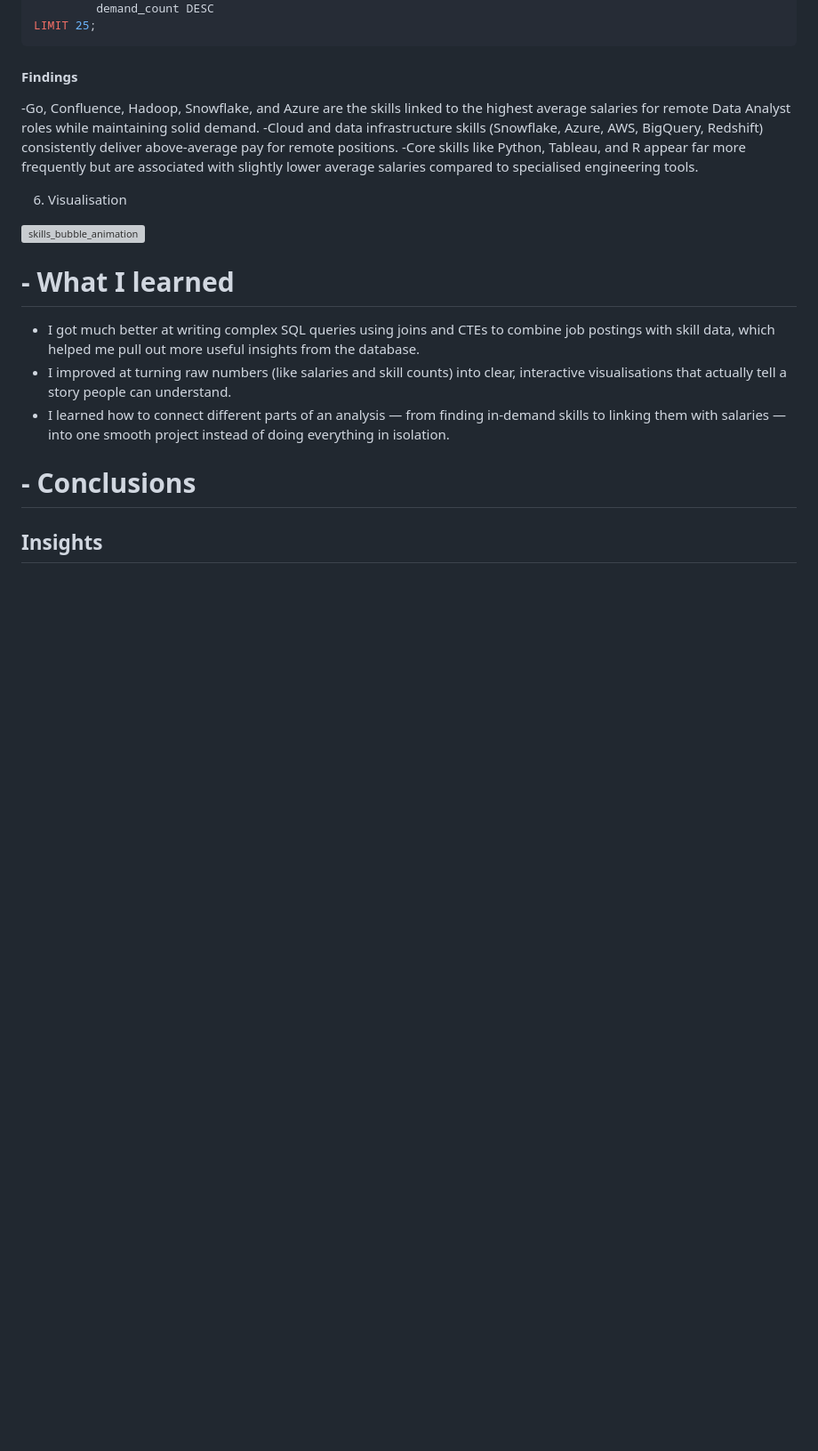
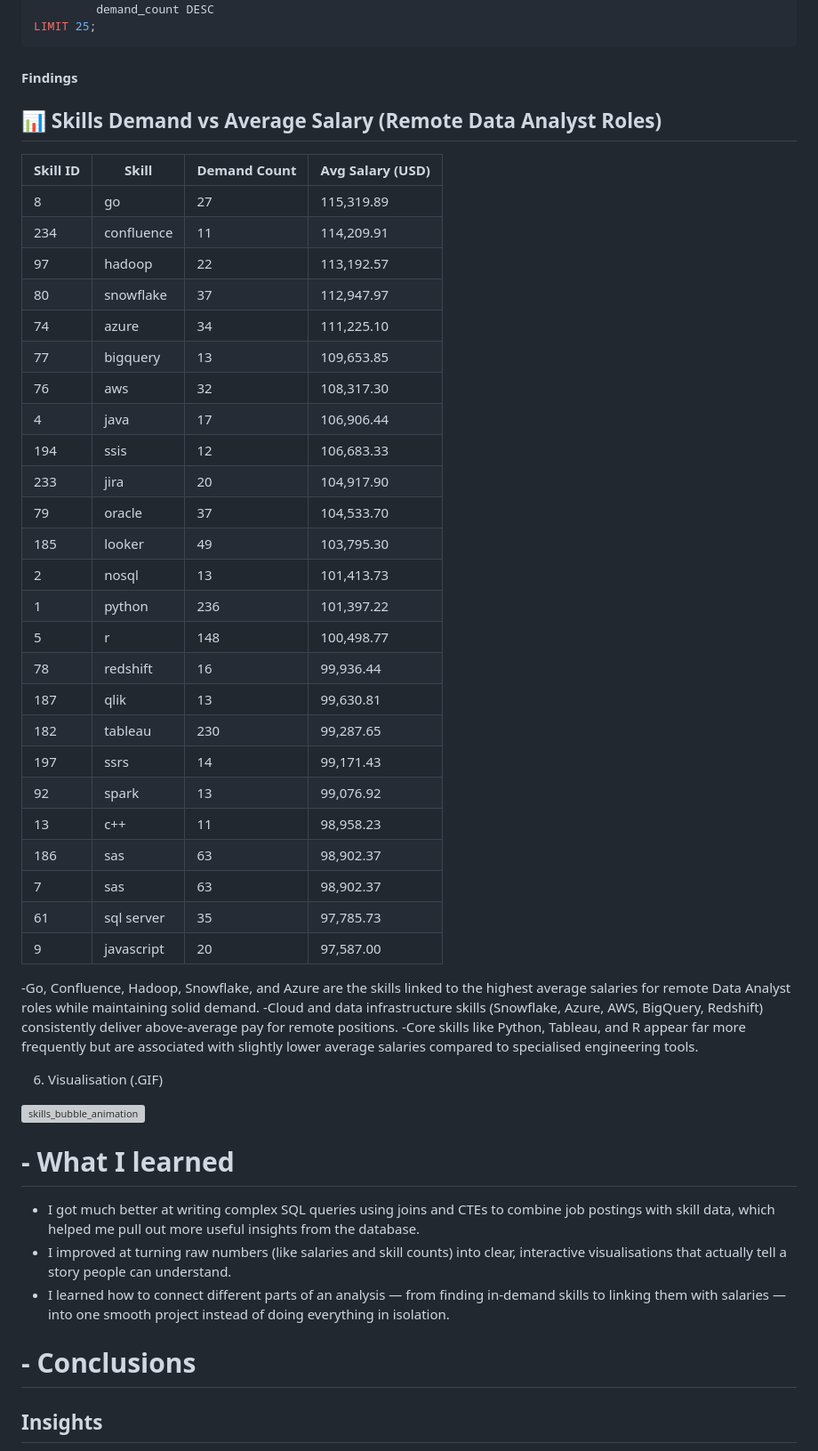
Before and after one commit to FNChirombe/Data-Analytics-Project_Job-Data, a Markdown page: README.md, the part around one of its changes. Shown at 89% size. Rendered like a GitHub page; blank space fills up the shorter version; grey boxes are pictures that could not be loaded.

Commit message:
Update README with Data Analyst job insights and skills
Added insights on top-paying remote Data Analyst jobs, in-demand skills, and average salaries for various skills in the README.

````diff
--- a/README.md
+++ b/README.md
@@ -204,11 +264,41 @@ LIMIT 25;
 ```
 
 #### Findings
+
+## 📊 Skills Demand vs Average Salary (Remote Data Analyst Roles)
+
+| Skill ID | Skill          | Demand Count | Avg Salary (USD) |
+|----------|----------------|--------------|------------------|
+| 8        | go             | 27           | 115,319.89       |
+| 234      | confluence     | 11           | 114,209.91       |
+| 97       | hadoop         | 22           | 113,192.57       |
+| 80       | snowflake      | 37           | 112,947.97       |
+| 74       | azure          | 34           | 111,225.10       |
+| 77       | bigquery       | 13           | 109,653.85       |
+| 76       | aws            | 32           | 108,317.30       |
+| 4        | java           | 17           | 106,906.44       |
+| 194      | ssis           | 12           | 106,683.33       |
+| 233      | jira           | 20           | 104,917.90       |
+| 79       | oracle         | 37           | 104,533.70       |
+| 185      | looker         | 49           | 103,795.30       |
+| 2        | nosql          | 13           | 101,413.73       |
+| 1        | python         | 236          | 101,397.22       |
+| 5        | r              | 148          | 100,498.77       |
+| 78       | redshift       | 16           | 99,936.44        |
+| 187      | qlik           | 13           | 99,630.81        |
+| 182      | tableau        | 230          | 99,287.65        |
+| 197      | ssrs           | 14           | 99,171.43        |
+| 92       | spark          | 13           | 99,076.92        |
+| 13       | c++            | 11           | 98,958.23        |
+| 186      | sas            | 63           | 98,902.37        |
+| 7        | sas            | 63           | 98,902.37        |
+| 61       | sql server     | 35           | 97,785.73        |
+| 9        | javascript     | 20           | 97,587.00        |
 -Go, Confluence, Hadoop, Snowflake, and Azure are the skills linked to the highest average salaries for remote Data Analyst roles while maintaining solid demand.
 -Cloud and data infrastructure skills (Snowflake, Azure, AWS, BigQuery, Redshift) consistently deliver above-average pay for remote positions.
 -Core skills like Python, Tableau, and R appear far more frequently but are associated with slightly lower average salaries compared to specialised engineering tools.
 
-6. Visualisation
+6. Visualisation (.GIF)
 <img width="1950" height="1125" alt="skills_bubble_animation" src="https://github.com/user-attachments/assets/c9f79b69-81c1-472e-8875-cb7d6ead12b8" />
 
 
````
Also changed, not shown: other parts of README.md (+60 -0 lines).
